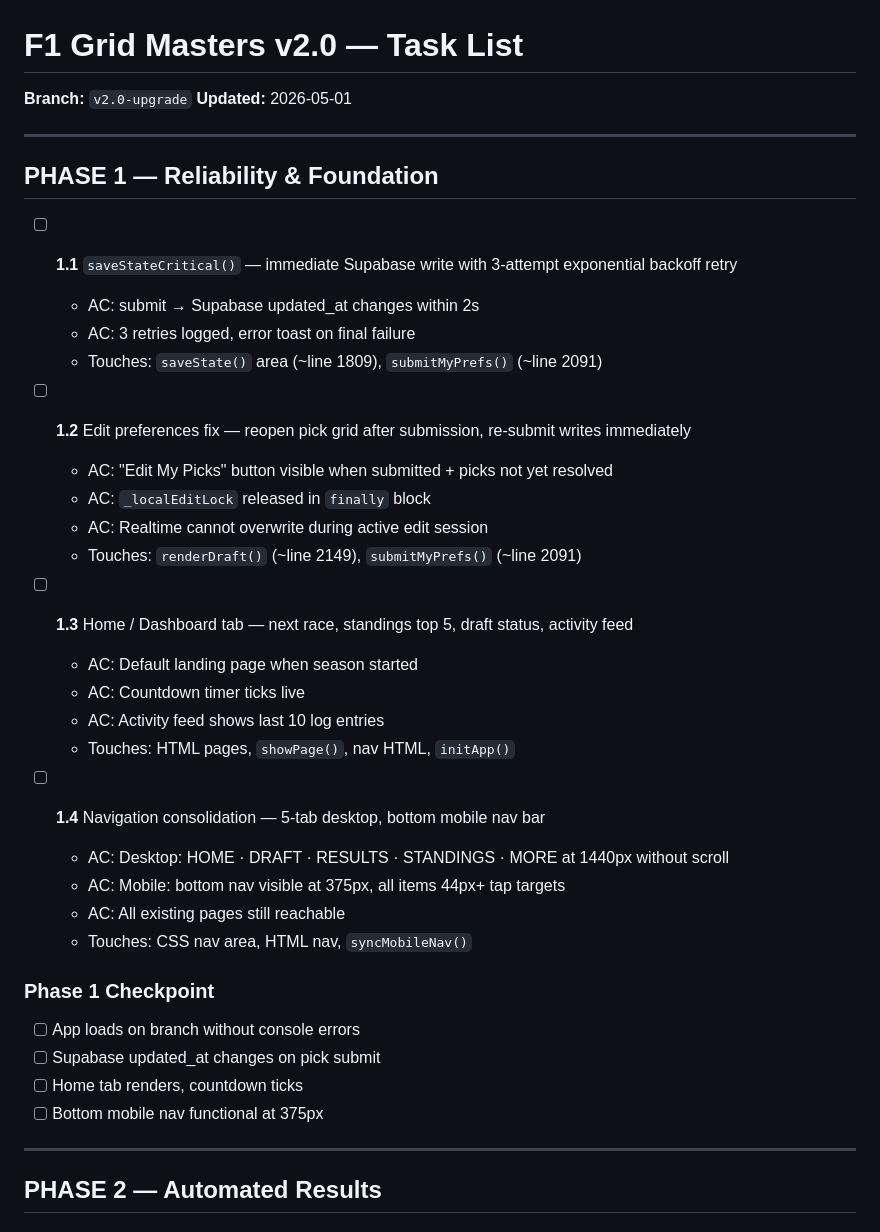
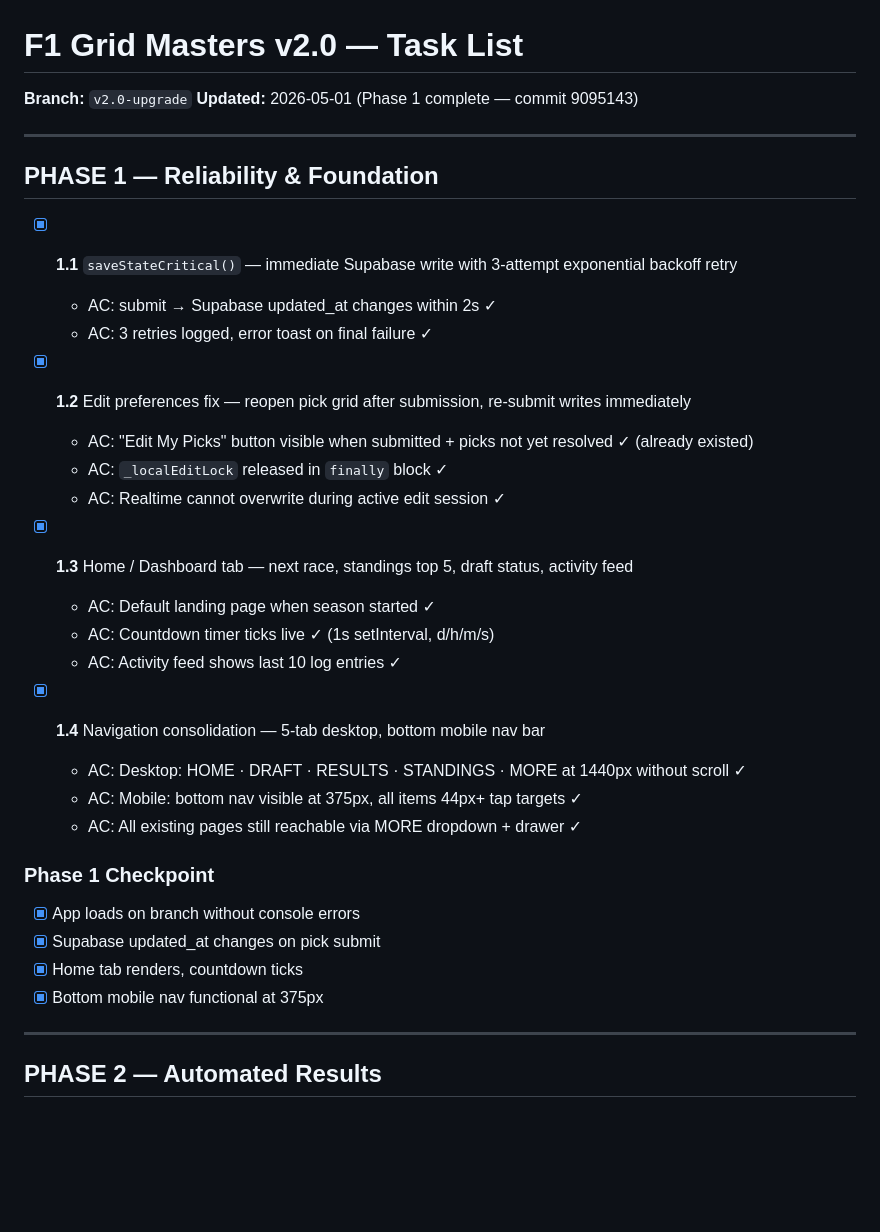
Before and after one commit to bamfs1976-art/f1gridmasters, a Markdown page: tasks/todo.md, the part around the change. GitHub-like rendering; blank space fills up the shorter version.

Commit message:
Mark Phase 1 tasks complete in todo.md
Co-Authored-By: Claude Sonnet 4.6 <noreply@anthropic.com>

```diff
--- a/tasks/todo.md
+++ b/tasks/todo.md
@@ -1,39 +1,35 @@
 # F1 Grid Masters v2.0 — Task List
 **Branch:** `v2.0-upgrade`
-**Updated:** 2026-05-01
+**Updated:** 2026-05-01 (Phase 1 complete — commit 9095143)
 
 ---
 
 ## PHASE 1 — Reliability & Foundation
 
-- [ ] **1.1** `saveStateCritical()` — immediate Supabase write with 3-attempt exponential backoff retry
-  - AC: submit → Supabase updated_at changes within 2s
-  - AC: 3 retries logged, error toast on final failure
-  - Touches: `saveState()` area (~line 1809), `submitMyPrefs()` (~line 2091)
+- [x] **1.1** `saveStateCritical()` — immediate Supabase write with 3-attempt exponential backoff retry
+  - AC: submit → Supabase updated_at changes within 2s ✓
+  - AC: 3 retries logged, error toast on final failure ✓
 
-- [ ] **1.2** Edit preferences fix — reopen pick grid after submission, re-submit writes immediately
-  - AC: "Edit My Picks" button visible when submitted + picks not yet resolved
-  - AC: `_localEditLock` released in `finally` block
-  - AC: Realtime cannot overwrite during active edit session
-  - Touches: `renderDraft()` (~line 2149), `submitMyPrefs()` (~line 2091)
+- [x] **1.2** Edit preferences fix — reopen pick grid after submission, re-submit writes immediately
+  - AC: "Edit My Picks" button visible when submitted + picks not yet resolved ✓ (already existed)
+  - AC: `_localEditLock` released in `finally` block ✓
+  - AC: Realtime cannot overwrite during active edit session ✓
 
-- [ ] **1.3** Home / Dashboard tab — next race, standings top 5, draft status, activity feed
-  - AC: Default landing page when season started
-  - AC: Countdown timer ticks live
-  - AC: Activity feed shows last 10 log entries
-  - Touches: HTML pages, `showPage()`, nav HTML, `initApp()`
+- [x] **1.3** Home / Dashboard tab — next race, standings top 5, draft status, activity feed
+  - AC: Default landing page when season started ✓
+  - AC: Countdown timer ticks live ✓ (1s setInterval, d/h/m/s)
+  - AC: Activity feed shows last 10 log entries ✓
 
-- [ ] **1.4** Navigation consolidation — 5-tab desktop, bottom mobile nav bar
-  - AC: Desktop: HOME · DRAFT · RESULTS · STANDINGS · MORE at 1440px without scroll
-  - AC: Mobile: bottom nav visible at 375px, all items 44px+ tap targets
-  - AC: All existing pages still reachable
-  - Touches: CSS nav area, HTML nav, `syncMobileNav()`
+- [x] **1.4** Navigation consolidation — 5-tab desktop, bottom mobile nav bar
+  - AC: Desktop: HOME · DRAFT · RESULTS · STANDINGS · MORE at 1440px without scroll ✓
+  - AC: Mobile: bottom nav visible at 375px, all items 44px+ tap targets ✓
+  - AC: All existing pages still reachable via MORE dropdown + drawer ✓
 
 ### Phase 1 Checkpoint
-- [ ] App loads on branch without console errors
-- [ ] Supabase updated_at changes on pick submit
-- [ ] Home tab renders, countdown ticks
-- [ ] Bottom mobile nav functional at 375px
+- [x] App loads on branch without console errors
+- [x] Supabase updated_at changes on pick submit
+- [x] Home tab renders, countdown ticks
+- [x] Bottom mobile nav functional at 375px
 
 ---
 
```
